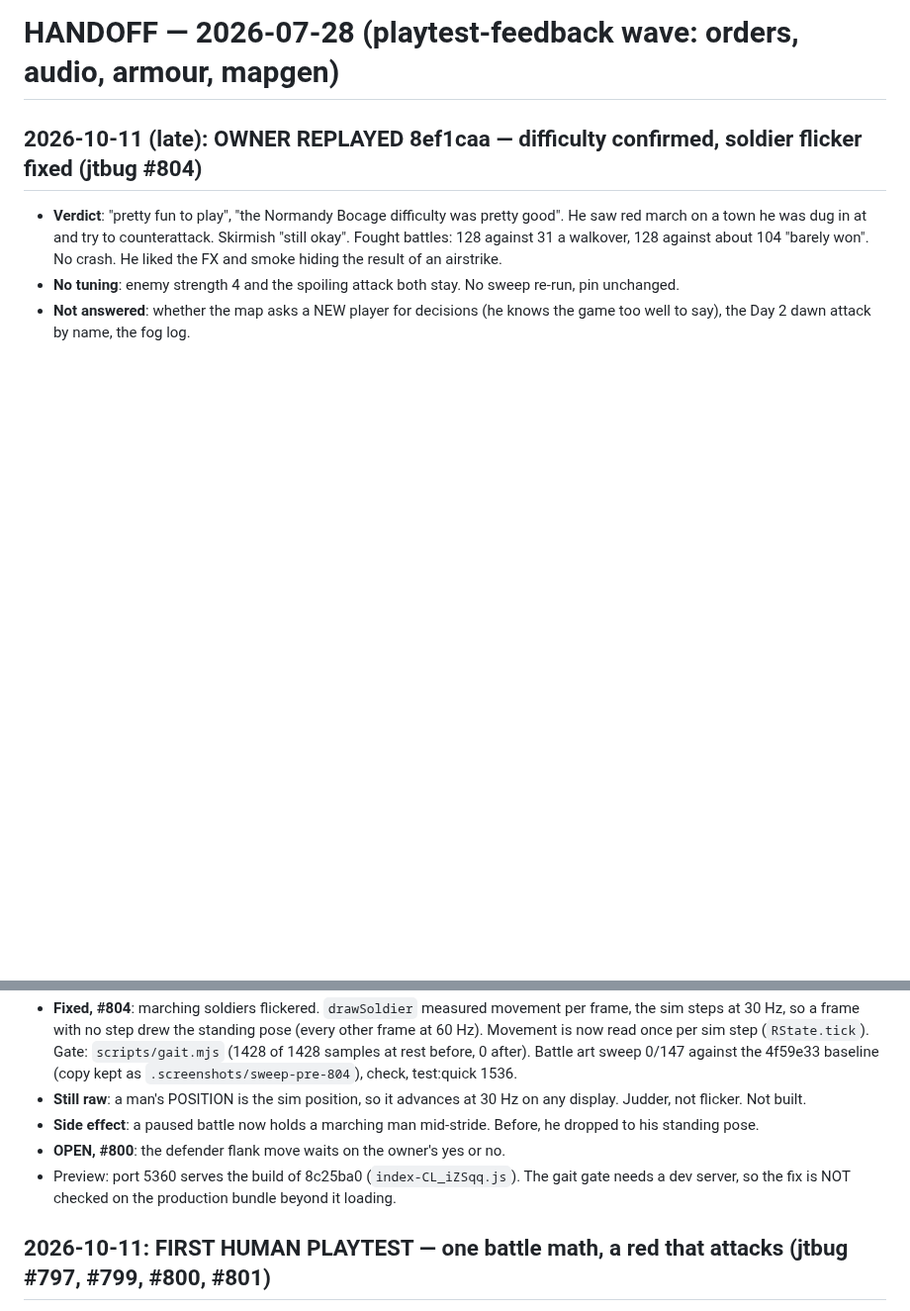
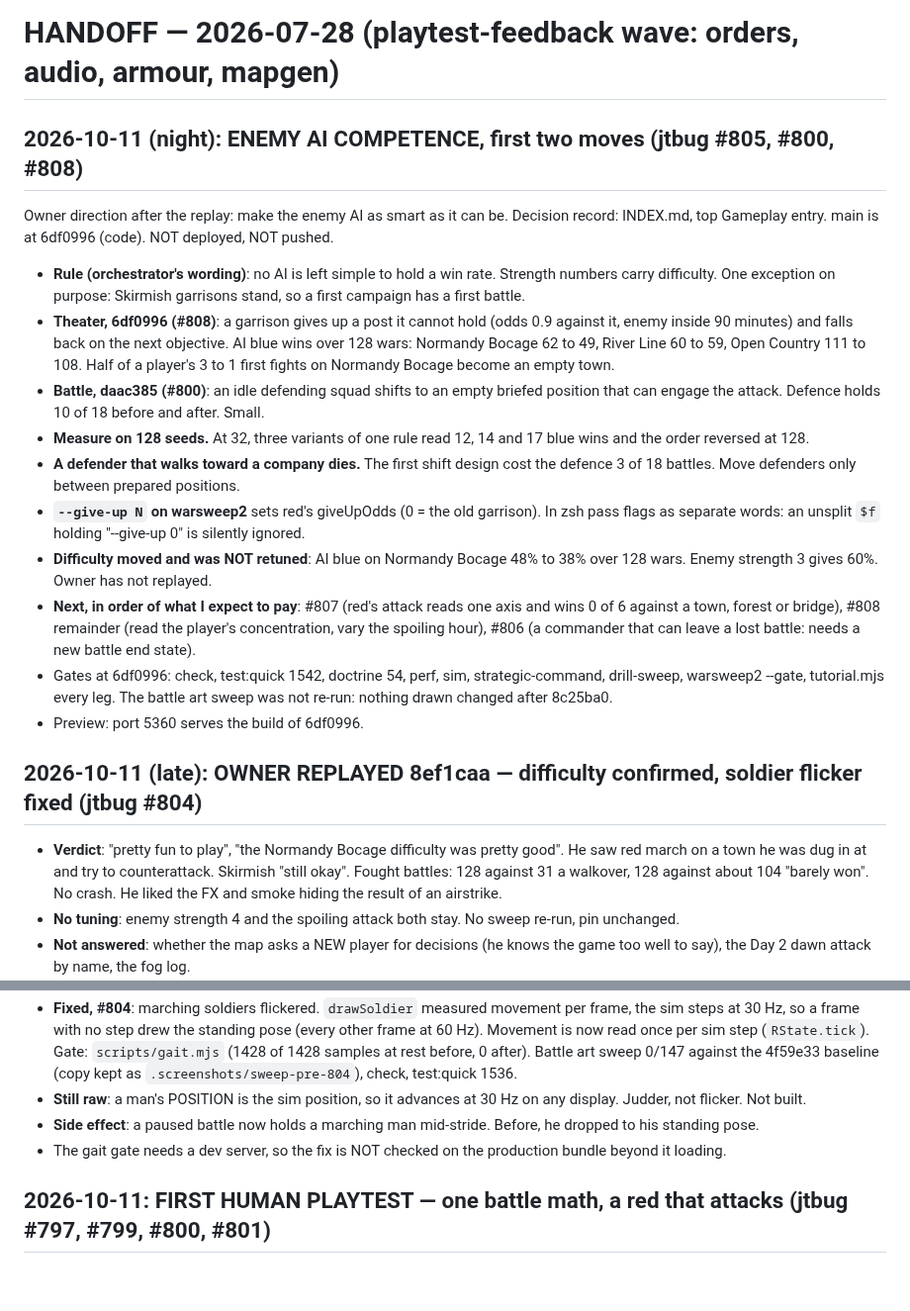
Before and after one commit to FlaccidNoise/top-down-military-rts, a Markdown page: HANDOFF.md, 2 parts joined by grey strips. Shown at 99% size. Rendered like a GitHub page; blank space fills up the shorter version.

Commit message:
docs: decision record and handoff for the enemy AI direction (jtbug #805, #800, #808)
Claude-Session: https://claude.ai/code/session_01WJecs42BXbU96DRTYFPSx9

```diff
--- a/HANDOFF.md
+++ b/HANDOFF.md
@@ -1,4 +1,17 @@
 # HANDOFF — 2026-07-28 (playtest-feedback wave: orders, audio, armour, mapgen)
+
+## 2026-10-11 (night): ENEMY AI COMPETENCE, first two moves (jtbug #805, #800, #808)
+Owner direction after the replay: make the enemy AI as smart as it can be. Decision record: INDEX.md, top Gameplay entry. main is at 6df0996 (code). NOT deployed, NOT pushed.
+- **Rule (orchestrator's wording)**: no AI is left simple to hold a win rate. Strength numbers carry difficulty. One exception on purpose: Skirmish garrisons stand, so a first campaign has a first battle.
+- **Theater, 6df0996 (#808)**: a garrison gives up a post it cannot hold (odds 0.9 against it, enemy inside 90 minutes) and falls back on the next objective. AI blue wins over 128 wars: Normandy Bocage 62 to 49, River Line 60 to 59, Open Country 111 to 108. Half of a player's 3 to 1 first fights on Normandy Bocage become an empty town.
+- **Battle, daac385 (#800)**: an idle defending squad shifts to an empty briefed position that can engage the attack. Defence holds 10 of 18 before and after. Small.
+- **Measure on 128 seeds.** At 32, three variants of one rule read 12, 14 and 17 blue wins and the order reversed at 128.
+- **A defender that walks toward a company dies.** The first shift design cost the defence 3 of 18 battles. Move defenders only between prepared positions.
+- **`--give-up N` on warsweep2** sets red's giveUpOdds (0 = the old garrison). In zsh pass flags as separate words: an unsplit `$f` holding "--give-up 0" is silently ignored.
+- **Difficulty moved and was NOT retuned**: AI blue on Normandy Bocage 48% to 38% over 128 wars. Enemy strength 3 gives 60%. Owner has not replayed.
+- **Next, in order of what I expect to pay**: #807 (red's attack reads one axis and wins 0 of 6 against a town, forest or bridge), #808 remainder (read the player's concentration, vary the spoiling hour), #806 (a commander that can leave a lost battle: needs a new battle end state).
+- Gates at 6df0996: check, test:quick 1542, doctrine 54, perf, sim, strategic-command, drill-sweep, warsweep2 --gate, tutorial.mjs every leg. The battle art sweep was not re-run: nothing drawn changed after 8c25ba0.
+- Preview: port 5360 serves the build of 6df0996.
 
 ## 2026-10-11 (late): OWNER REPLAYED 8ef1caa — difficulty confirmed, soldier flicker fixed (jtbug #804)
 - **Verdict**: "pretty fun to play", "the Normandy Bocage difficulty was pretty good". He saw red march on a town he was dug in at and try to counterattack. Skirmish "still okay". Fought battles: 128 against 31 a walkover, 128 against about 104 "barely won". No crash. He liked the FX and smoke hiding the result of an airstrike.
@@ -7,8 +20,7 @@
 - **Fixed, #804**: marching soldiers flickered. `drawSoldier` measured movement per frame, the sim steps at 30 Hz, so a frame with no step drew the standing pose (every other frame at 60 Hz). Movement is now read once per sim step (`RState.tick`). Gate: `scripts/gait.mjs` (1428 of 1428 samples at rest before, 0 after). Battle art sweep 0/147 against the 4f59e33 baseline (copy kept as `.screenshots/sweep-pre-804`), check, test:quick 1536.
 - **Still raw**: a man's POSITION is the sim position, so it advances at 30 Hz on any display. Judder, not flicker. Not built.
 - **Side effect**: a paused battle now holds a marching man mid-stride. Before, he dropped to his standing pose.
-- **OPEN, #800**: the defender flank move waits on the owner's yes or no.
-- Preview: port 5360 serves the build of 8c25ba0 (`index-CL_iZSqq.js`). The gait gate needs a dev server, so the fix is NOT checked on the production bundle beyond it loading.
+- The gait gate needs a dev server, so the fix is NOT checked on the production bundle beyond it loading.
 
 ## 2026-10-11: FIRST HUMAN PLAYTEST — one battle math, a red that attacks (jtbug #797, #799, #800, #801)
 Owner played the wave: "no real strategy on the strategy map", "I never see the enemy do anything". Then decided #797: yes, and a harder campaign with a red that attacks and counterattacks. main is at 8ef1caa (code). NOT deployed. Decision record: INDEX.md, 2026-10-11 (Gameplay). Numbers and what was rejected: `docs/research/2026-10-09-upgrade-audit/coarse-calibration/README.md`.
```
Also changed, not shown: docs/decisions/INDEX.md (+1 -0 lines).
